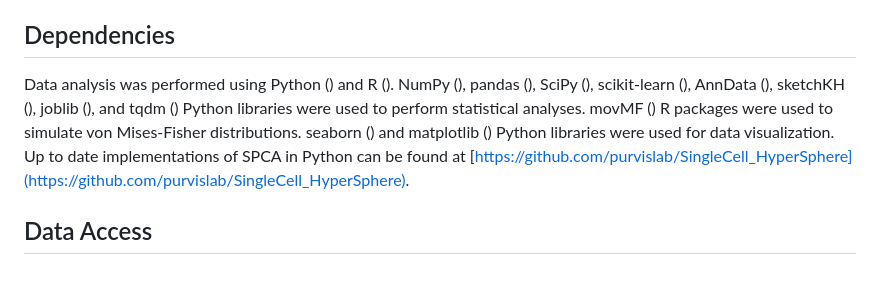
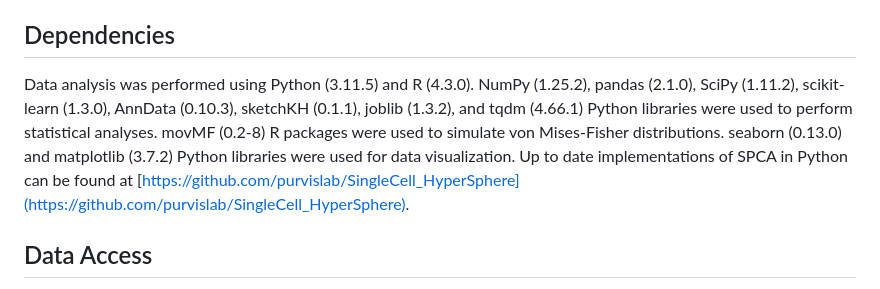
Before and after one commit to PurvisLabTeam/JAREC, a Markdown page: README.md, the part around the change. Rendered like a GitHub page.

```diff
--- a/README.md
+++ b/README.md
@@ -19,7 +19,7 @@ To simulate data to test the effectiveness of JAREC, we simulate data along a hy
 Lastly, to investigate drivers of the change from manifold found to be different with JAREC, we carry out clustering along a hypersphere using a mixture of von-Mises Fisher distributions using the moVMF library in R. Code to do this is in the [mix_VMFs_jarec.Rmd](./mix_VMFs_jarec.Rmd), with code to reproduce the figures in the [vmf_plots_jarec.ipynb](./vmf_plots_jarec.ipynb).
 
 ## Dependencies
-Data analysis was performed using Python () and R (). NumPy (), pandas (), SciPy (), scikit-learn (), AnnData (), sketchKH (), joblib (), and tqdm () Python libraries were used to perform statistical analyses. movMF () R packages were used to simulate von Mises-Fisher distributions. seaborn () and matplotlib () Python libraries were used for data visualization. Up to date implementations of SPCA in Python can be found at [https://github.com/purvislab/SingleCell_HyperSphere](https://github.com/purvislab/SingleCell_HyperSphere).
+Data analysis was performed using Python (3.11.5) and R (4.3.0). NumPy (1.25.2), pandas (2.1.0), SciPy (1.11.2), scikit-learn (1.3.0), AnnData (0.10.3), sketchKH (0.1.1), joblib (1.3.2), and tqdm (4.66.1) Python libraries were used to perform statistical analyses. movMF (0.2-8) R packages were used to simulate von Mises-Fisher distributions. seaborn (0.13.0) and matplotlib (3.7.2) Python libraries were used for data visualization. Up to date implementations of SPCA in Python can be found at [https://github.com/purvislab/SingleCell_HyperSphere](https://github.com/purvislab/SingleCell_HyperSphere).
 
 ## Data Access
 For our example usages, we use single-cell data from ER+/HER2- breast tumor cells (T47D) treated with varying doses of palbociclib, a CDK4/6 inhibitor. T47D triplicate data under palbociclib can be found at [https://zenodo.org/records/10063003](https://zenodo.org/records/10063003), and the six-condition T47D data can found at [https://doi.org/10.5281/zenodo.13621367](https://doi.org/10.5281/zenodo.13621367).
```
